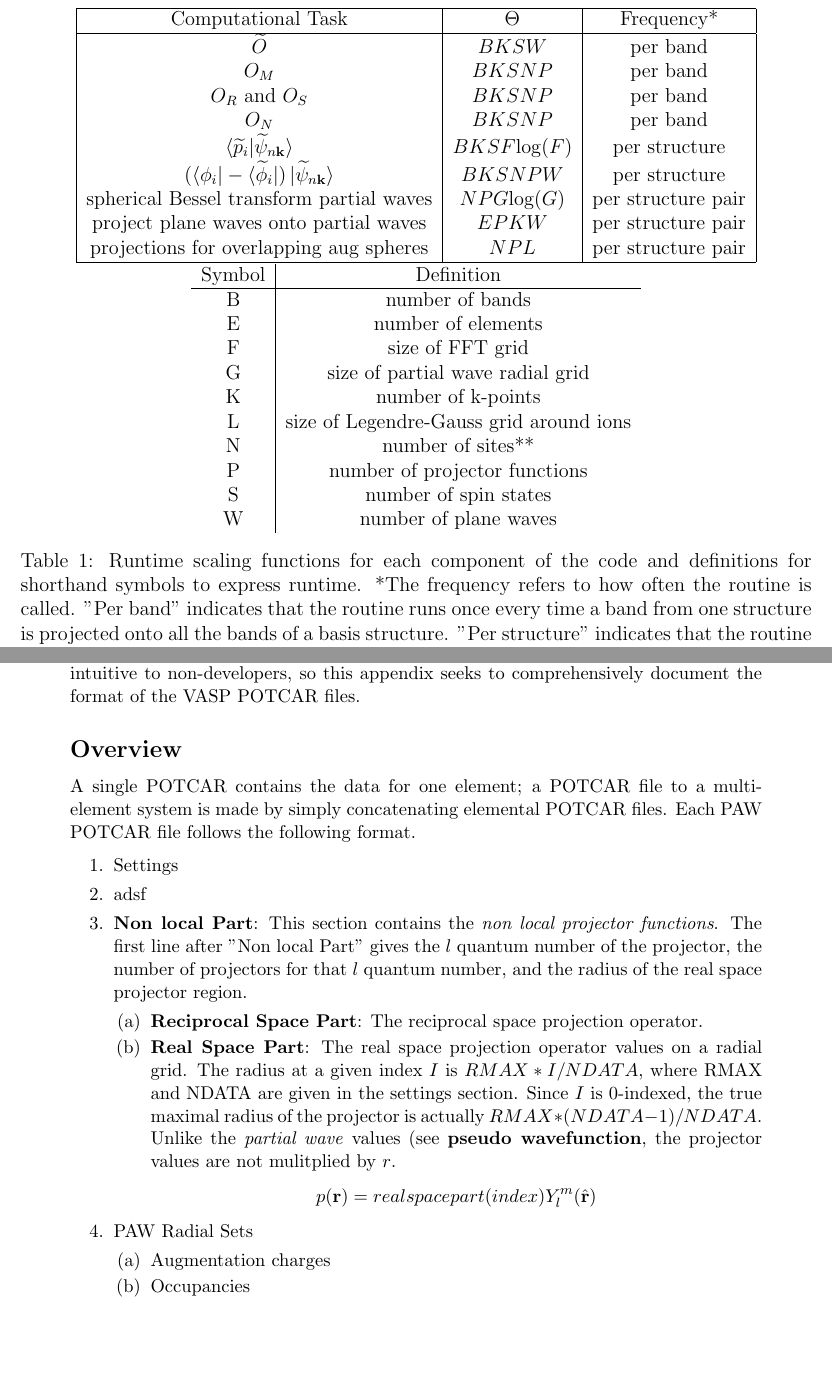
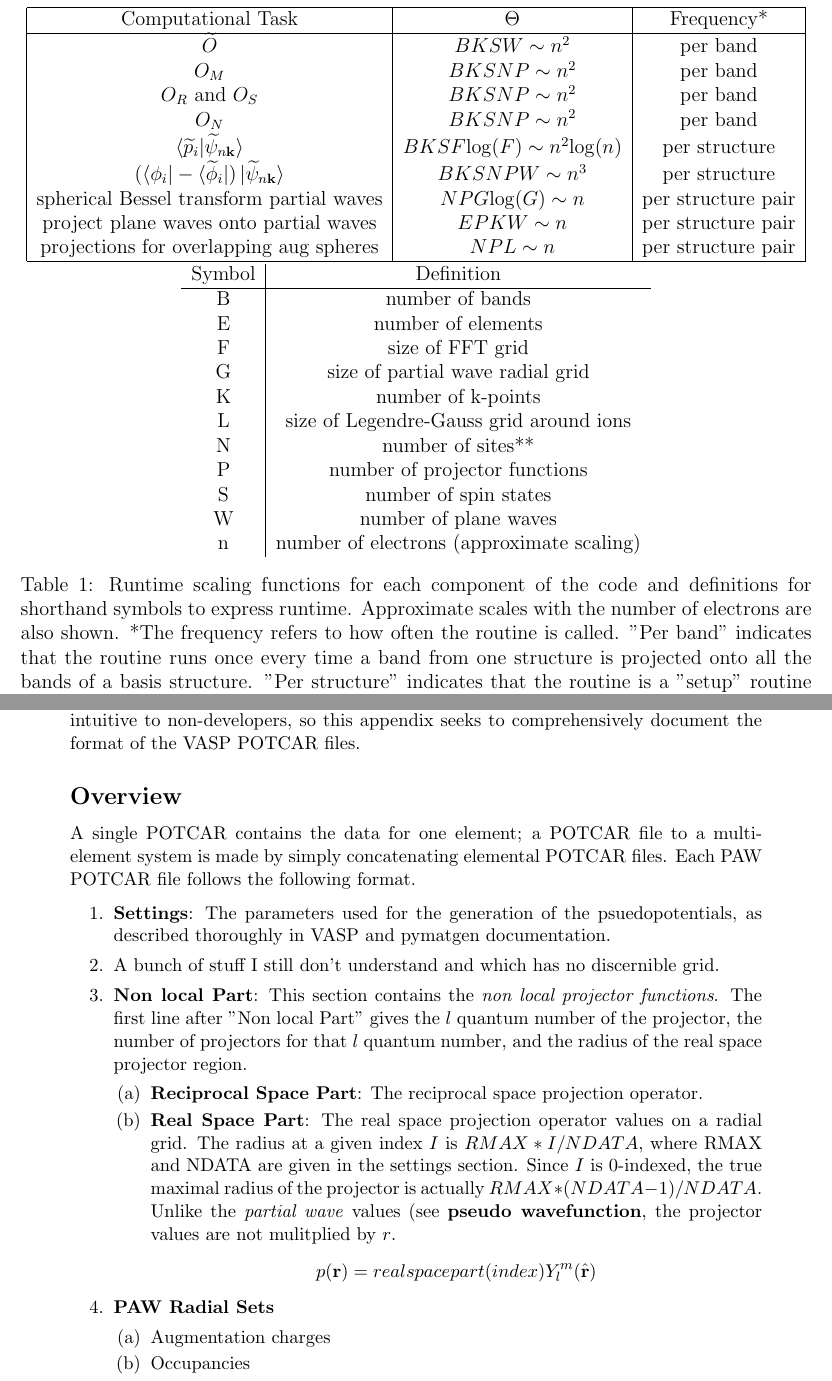
Before and after one commit to kylebystrom/pawpyseed, a LaTeX document (docs/paper.tex): two parts of pages 3 and 7 of 8, joined at a grey line, cut so that both start at the same text, the shorter picture padded with empty space. Compiled offline with pdfLaTeX.

Commit message:
paper revisions

```diff
--- a/docs/paper.tex
+++ b/docs/paper.tex
@@ -88,16 +88,17 @@ Equation \ref{eq:finp} is derived in Appendix A.
 \hline
 Computational Task & $\Theta$ & Frequency*\\
 \hline
-$\widetilde{O}$ & $BKSW$ & per band\\
-$O_M$ & $BKSNP$ & per band\\
-$O_R$ and $O_S$ & $BKSNP$ & per band\\
-$O_N$ & $BKSNP$ & per band\\
-$\braket{\widetilde{p}_i|\widetilde{\psi}_{n\mathbf{k}}}$ & $BKSF\mathrm{log}(F)$ & per structure\\
+$\widetilde{O}$ & $BKSW \sim n^2$ & per band\\
+$O_M$ & $BKSNP \sim n^2$ & per band\\
+$O_R$ and $O_S$ & $BKSNP \sim n^2$ & per band\\
+$O_N$ & $BKSNP \sim n^2$ & per band\\
+$\braket{\widetilde{p}_i|\widetilde{\psi}_{n\mathbf{k}}}$ & $BKSF\mathrm{log}(F)
+\sim n^2\mathrm{log}(n)$ & per structure\\
 $(\bra{\phi_i}-\bra{\widetilde{\phi}_i})
-\ket{\widetilde{\psi}_{n\mathbf{k}}}$ & $BKSNPW$ & per structure\\
-spherical Bessel transform partial waves & $NPG\mathrm{log}(G)$ & per structure pair\\
-project plane waves onto partial waves & $EPKW$ & per structure pair\\
-projections for overlapping aug spheres & $NPL$ & per structure pair\\
+\ket{\widetilde{\psi}_{n\mathbf{k}}}$ & $BKSNPW \sim n^3$ & per structure\\
+spherical Bessel transform partial waves & $NPG\mathrm{log}(G) \sim n$ & per structure pair\\
+project plane waves onto partial waves & $EPKW \sim n$ & per structure pair\\
+projections for overlapping aug spheres & $NPL \sim n$ & per structure pair\\
 \hline
 \end{tabular}
 
@@ -114,9 +115,11 @@ N & number of sites**\\
 P & number of projector functions\\
 S & number of spin states\\
 W & number of plane waves\\
+n & number of electrons (approximate scaling)
 \end{tabular}
 \caption{Runtime scaling functions for each component of the code and
-definitions for shorthand symbols to express runtime.
+definitions for shorthand symbols to express runtime. Approximate
+scales with the number of electrons are also shown.
 *The frequency refers to how often the routine is called. "Per band"
 indicates that the routine runs once every time a band from one structure
 is projected onto all the bands of a basis structure. "Per structure"
@@ -363,9 +366,10 @@ the following format.
 
 \begin{enumerate}
 	\item
-	Settings
+	\textbf{Settings}: The parameters used for the generation of the psuedopotentials,
+	as described thoroughly in VASP and pymatgen documentation.
 	\item
-	adsf
+	A bunch of stuff I still don't understand and which has no discernible grid.
 	\item
 	\textbf{Non local Part}: This section contains the \emph{non local projector functions}.
 	The first line after "Non local Part" gives the $l$ quantum number of the projector,
@@ -384,7 +388,7 @@ the following format.
 		$$p(\mathbf{r})=realspacepart(index)Y_l^m(\hat{\mathbf{r}})$$
 	\end{enumerate}
 	\item
-	PAW Radial Sets
+	\textbf{PAW Radial Sets}
 	\begin{enumerate}
 		\item
 		Augmentation charges
```
